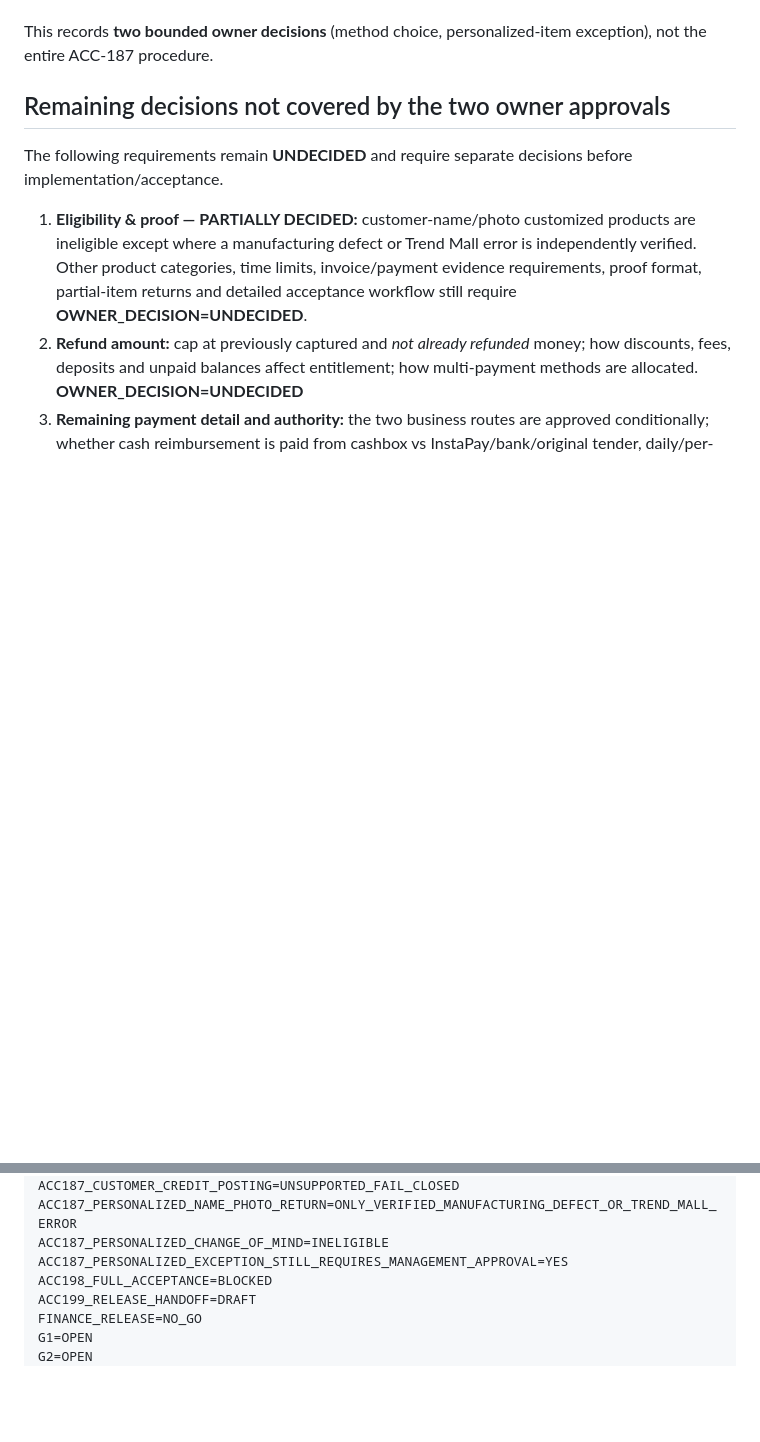
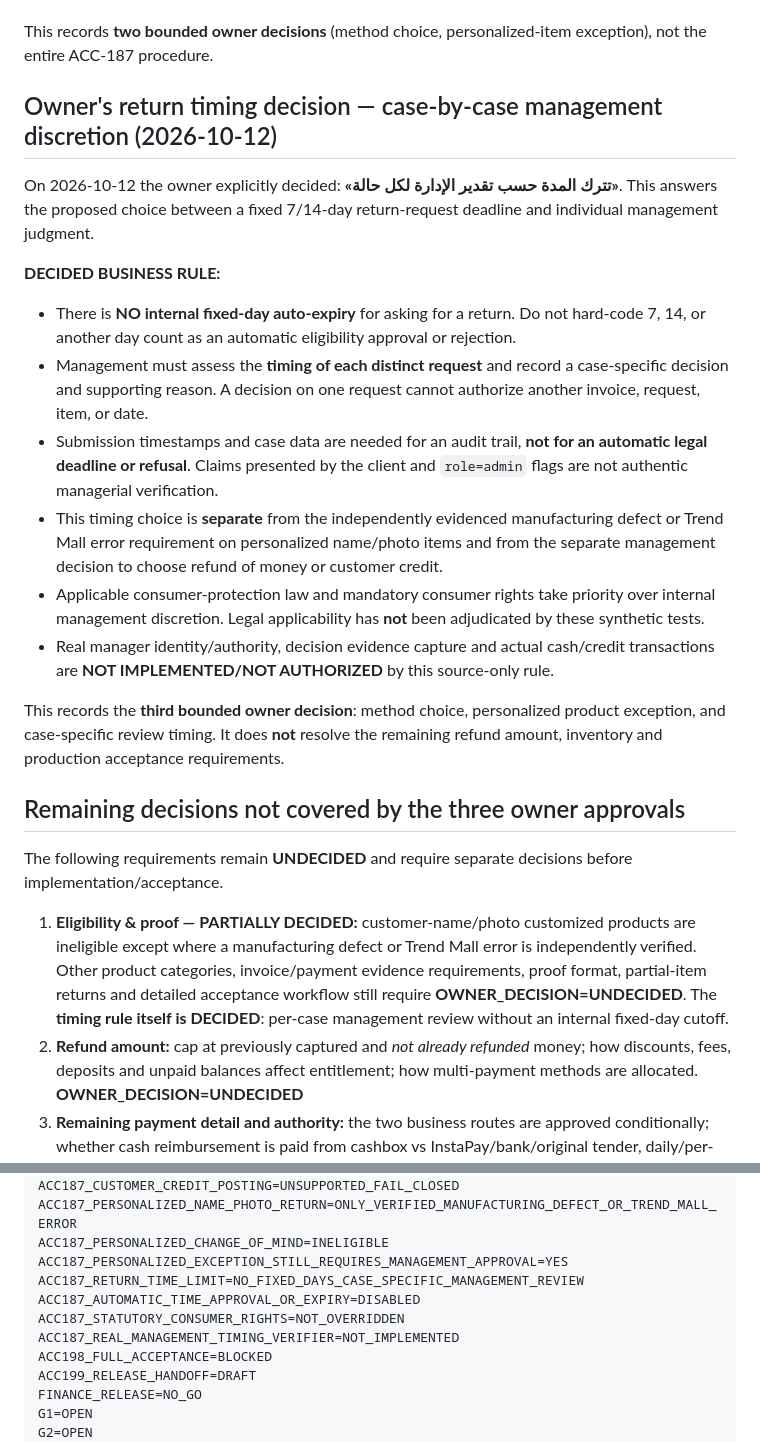
Before and after one commit to fawakhry/EasyStore, a Markdown page: docs/accounting/ACC187_CUSTOMER_REFUND_OWNER_DECISION_PENDING_NO_GO_20261012.md, 2 parts joined by grey strips. GitHub-like rendering; blank space fills up the shorter version.

Commit message:
docs(acc187): record owner per-case timing discretion, no fixed deadline, legal rights and NO_GO

```diff
--- a/docs/accounting/ACC187_CUSTOMER_REFUND_OWNER_DECISION_PENDING_NO_GO_20261012.md
+++ b/docs/accounting/ACC187_CUSTOMER_REFUND_OWNER_DECISION_PENDING_NO_GO_20261012.md
@@ -28,10 +28,24 @@ The owner confirmed **"agree"** to this question: whether items customized with
 
 This records **two bounded owner decisions** (method choice, personalized-item exception), not the entire ACC-187 procedure.
 
-## Remaining decisions not covered by the two owner approvals
+## Owner's return timing decision — case-by-case management discretion (2026-10-12)
+
+On 2026-10-12 the owner explicitly decided: **«تترك المدة حسب تقدير الإدارة لكل حالة»**. This answers the proposed choice between a fixed 7/14-day return-request deadline and individual management judgment.
+
+**DECIDED BUSINESS RULE:**
+- There is **NO internal fixed-day auto-expiry** for asking for a return. Do not hard-code 7, 14, or another day count as an automatic eligibility approval or rejection.
+- Management must assess the **timing of each distinct request** and record a case-specific decision and supporting reason. A decision on one request cannot authorize another invoice, request, item, or date.
+- Submission timestamps and case data are needed for an audit trail, **not for an automatic legal deadline or refusal**. Claims presented by the client and `role=admin` flags are not authentic managerial verification.
+- This timing choice is **separate** from the independently evidenced manufacturing defect or Trend Mall error requirement on personalized name/photo items and from the separate management decision to choose refund of money or customer credit.
+- Applicable consumer-protection law and mandatory consumer rights take priority over internal management discretion. Legal applicability has **not** been adjudicated by these synthetic tests.
+- Real manager identity/authority, decision evidence capture and actual cash/credit transactions are **NOT IMPLEMENTED/NOT AUTHORIZED** by this source-only rule.
+
+This records the **third bounded owner decision**: method choice, personalized product exception, and case-specific review timing. It does **not** resolve the remaining refund amount, inventory and production acceptance requirements.
+
+## Remaining decisions not covered by the three owner approvals
 The following requirements remain **UNDECIDED** and require separate decisions before implementation/acceptance.
 
-1. **Eligibility & proof — PARTIALLY DECIDED:** customer-name/photo customized products are ineligible except where a manufacturing defect or Trend Mall error is independently verified. Other product categories, time limits, invoice/payment evidence requirements, proof format, partial-item returns and detailed acceptance workflow still require **OWNER_DECISION=UNDECIDED**.
+1. **Eligibility & proof — PARTIALLY DECIDED:** customer-name/photo customized products are ineligible except where a manufacturing defect or Trend Mall error is independently verified. Other product categories, invoice/payment evidence requirements, proof format, partial-item returns and detailed acceptance workflow still require **OWNER_DECISION=UNDECIDED**. The **timing rule itself is DECIDED**: per-case management review without an internal fixed-day cutoff.
 2. **Refund amount:** cap at previously captured and *not already refunded* money; how discounts, fees, deposits and unpaid balances affect entitlement; how multi-payment methods are allocated. **OWNER_DECISION=UNDECIDED**
 3. **Remaining payment detail and authority:** the two business routes are approved conditionally; whether cash reimbursement is paid from cashbox vs InstaPay/bank/original tender, daily/per-employee limits, specific manager identity and role verification, any dual approval, custody/handover and signed receipt requirements are **OWNER_DECISION=UNDECIDED**.
 4. **Inventory treatment:** physical receipt and inspection required? eligible restock quantity, damaged/customized work, cost/waste accounting, quantity conservation, supplier impact, delayed return without stock credit. **OWNER_DECISION=UNDECIDED**
@@ -52,6 +66,10 @@ ACC187_CUSTOMER_CREDIT_POSTING=UNSUPPORTED_FAIL_CLOSED
 ACC187_PERSONALIZED_NAME_PHOTO_RETURN=ONLY_VERIFIED_MANUFACTURING_DEFECT_OR_TREND_MALL_ERROR
 ACC187_PERSONALIZED_CHANGE_OF_MIND=INELIGIBLE
 ACC187_PERSONALIZED_EXCEPTION_STILL_REQUIRES_MANAGEMENT_APPROVAL=YES
+ACC187_RETURN_TIME_LIMIT=NO_FIXED_DAYS_CASE_SPECIFIC_MANAGEMENT_REVIEW
+ACC187_AUTOMATIC_TIME_APPROVAL_OR_EXPIRY=DISABLED
+ACC187_STATUTORY_CONSUMER_RIGHTS=NOT_OVERRIDDEN
+ACC187_REAL_MANAGEMENT_TIMING_VERIFIER=NOT_IMPLEMENTED
 ACC198_FULL_ACCEPTANCE=BLOCKED
 ACC199_RELEASE_HANDOFF=DRAFT
 FINANCE_RELEASE=NO_GO
```
